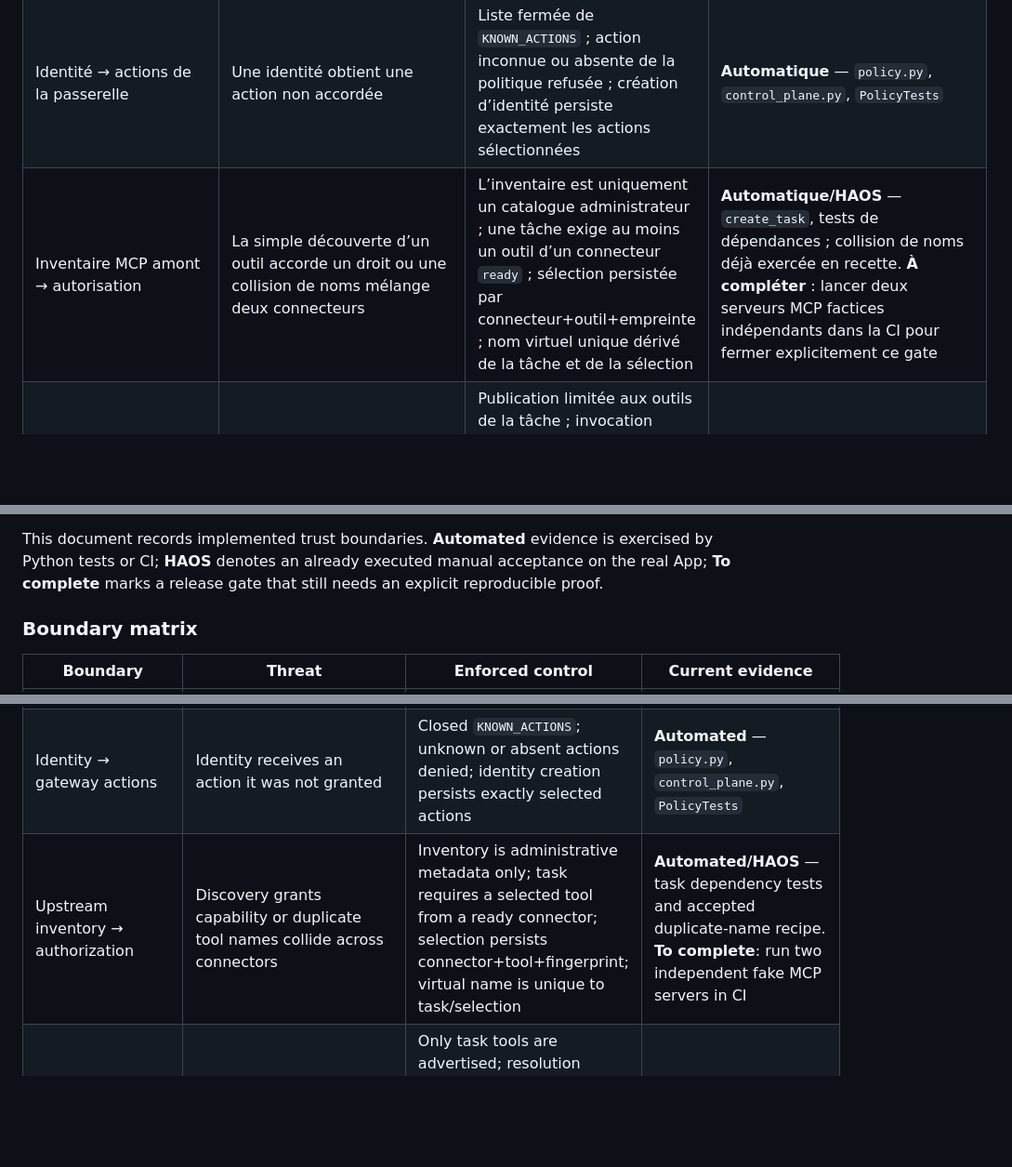
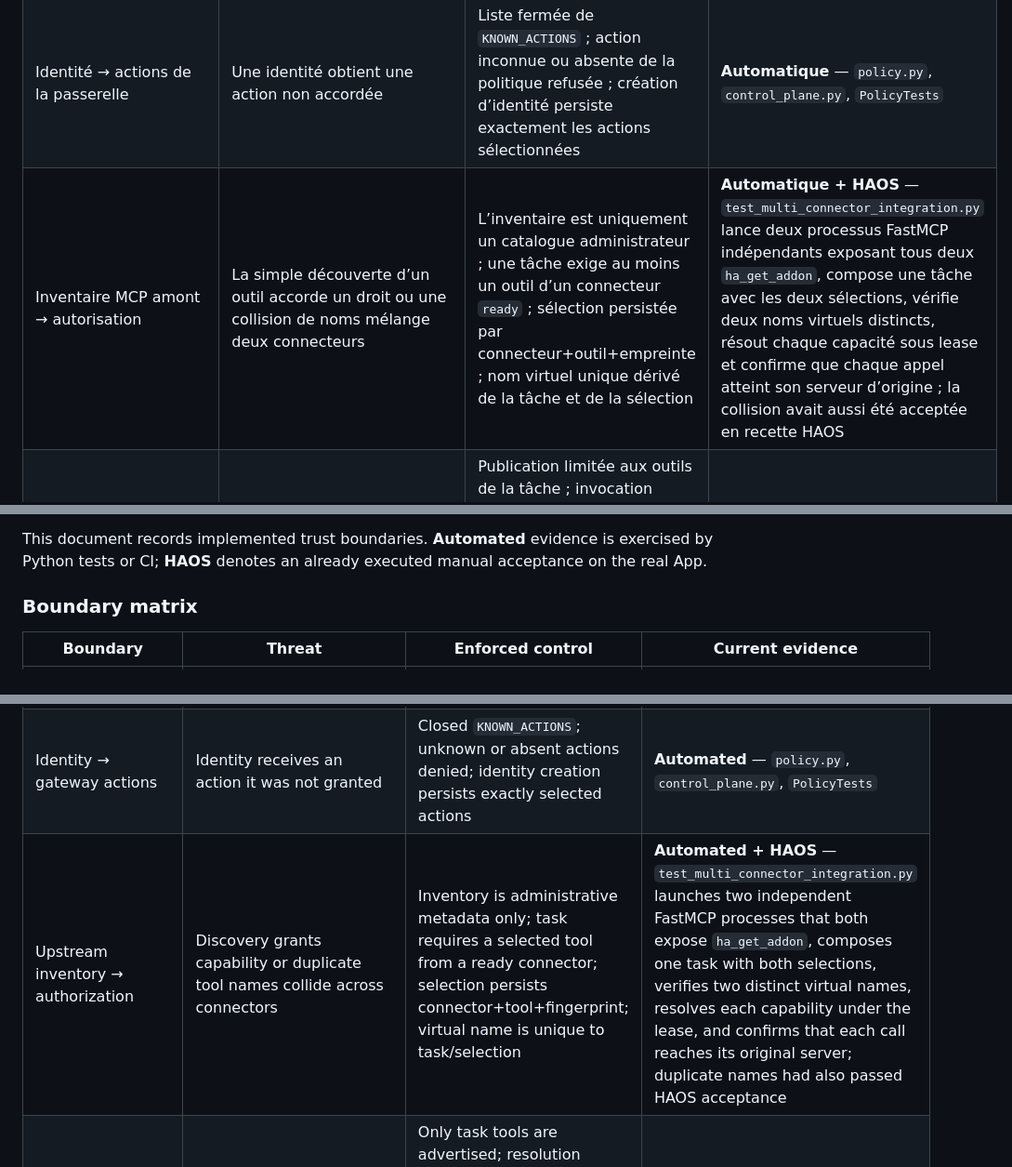
Before and after one commit to tlamoureux24/haos_apps, a Markdown page: agent_gateway/THREAT_MODEL.md, 3 parts joined by grey strips. Shown at 93% size. Drawn GitHub-style; blank space fills up the shorter version.

```diff
--- a/agent_gateway/THREAT_MODEL.md
+++ b/agent_gateway/THREAT_MODEL.md
@@ -35,7 +34,7 @@ un gate de release qui reste à matérialiser.
 | Navigateur administrateur → listener d’administration | Accès direct à l’API admin, contournement d’Ingress ou requête de mutation forgée | Listener admin séparé ; IP du proxy Ingress exigée ; contexte `X-Ingress-Path` exigé ; mutations protégées par cookie+header CSRF comparés en temps constant ; CSP, `no-store`, `nosniff`, `no-referrer` | **Automatique** — `main.py`, `http_api.py`, `surfaces.py`, tests de surface et smoke CI |
 | Client réseau → surface publique MCP/événements | Appel sans identité, credential malformé/forgé/révoqué ou escalade d’action | Bearer opaque ; secret non stocké en clair, vérificateur HMAC avec pepper ; révocation des credentials ; permissions explicites et deny-by-default ; listener public ne contient aucune route d’administration | **Automatique** — `security.py`, `policy.py`, `mcp_api.py`, `surfaces.py`, `CredentialTests`, `PolicyTests`, smoke CI |
 | Identité → actions de la passerelle | Une identité obtient une action non accordée | Liste fermée de `KNOWN_ACTIONS` ; action inconnue ou absente de la politique refusée ; création d’identité persiste exactement les actions sélectionnées | **Automatique** — `policy.py`, `control_plane.py`, `PolicyTests` |
-| Inventaire MCP amont → autorisation | La simple découverte d’un outil accorde un droit ou une collision de noms mélange deux connecteurs | L’inventaire est uniquement un catalogue administrateur ; une tâche exige au moins un outil d’un connecteur `ready` ; sélection persistée par connecteur+outil+empreinte ; nom virtuel unique dérivé de la tâche et de la sélection | **Automatique/HAOS** — `create_task`, tests de dépendances ; collision de noms déjà exercée en recette. **À compléter** : lancer deux serveurs MCP factices indépendants dans la CI pour fermer explicitement ce gate |
+| Inventaire MCP amont → autorisation | La simple découverte d’un outil accorde un droit ou une collision de noms mélange deux connecteurs | L’inventaire est uniquement un catalogue administrateur ; une tâche exige au moins un outil d’un connecteur `ready` ; sélection persistée par connecteur+outil+empreinte ; nom virtuel unique dérivé de la tâche et de la sélection | **Automatique + HAOS** — `test_multi_connector_integration.py` lance deux processus FastMCP indépendants exposant tous deux `ha_get_addon`, compose une tâche avec les deux sélections, vérifie deux noms virtuels distincts, résout chaque capacité sous lease et confirme que chaque appel atteint son serveur d’origine ; la collision avait aussi été acceptée en recette HAOS |
 | Tâche/worker → invocation d’une capacité | Appel d’un outil non sélectionné, appel avant réclamation, réutilisation pour un autre travail ou après expiration | Publication limitée aux outils de la tâche ; invocation exige une tentative active appartenant à l’identité et un job `leased` ; résolution exacte par nom virtuel ; connecteur `ready`, activé, empreinte inchangée ; refus `capability_not_available` sinon | **Automatique** — `control_plane.py`, `control_plane_smoke.py`, tests `fixed_arguments_v1`/capability dans `test_foundation.py` |
 | Worker → lease de job | Vol de lease, double claim, prolongation indéfinie ou concurrence | Claim transactionnel `BEGIN IMMEDIATE` ; un lease actif par identité ; token de lease vérifié par HMAC ; propriété de l’identité vérifiée ; expiration 5 min avec plafond 30 min ; retries bornés puis dead letter | **Automatique** — `claim_job`, `_leased_attempt`, `control_plane_smoke.py`, tests concurrents |
 | Arguments agent → appel MCP amont | Injection d’un argument caché, inconnu ou hors schéma | Validation du schéma virtuel ; `additionalProperties: false` pour `fixed_arguments_v1` ; valeurs fixes injectées côté serveur après validation ; tentative de fournir une propriété cachée refusée ; objet fusionné revalidé contre le schéma amont complet | **Automatique + HAOS** — `fixed_arguments.py`, `json_contracts.py`, tests complets et recette HAOS 0.46.5 |
@@ -118,8 +116,7 @@ would override that administrator decision.
 
 This document records implemented trust boundaries. **Automated** evidence is
 exercised by Python tests or CI; **HAOS** denotes an already executed manual
-acceptance on the real App; **To complete** marks a release gate that still needs
-an explicit reproducible proof.
+acceptance on the real App.
 
 ### Boundary matrix
 
@@ -129,7 +126,7 @@ an explicit reproducible proof.
 | Administrator browser → admin listener | Direct admin API access, Ingress bypass, or forged mutation | Separate admin listener; expected Ingress proxy IP and `X-Ingress-Path` required; mutations require matching CSRF cookie/header; CSP, `no-store`, `nosniff`, `no-referrer` | **Automated** — `main.py`, `http_api.py`, `surfaces.py`, surface tests and CI smoke |
 | Network client → public MCP/event surface | Missing, malformed, forged, or revoked credential; gateway-action escalation | Opaque Bearer; plaintext secret not retained, HMAC verifier with pepper; credential revocation; explicit deny-by-default actions; no admin routes on public listener | **Automated** — `security.py`, `policy.py`, `mcp_api.py`, `surfaces.py`, credential/policy tests and CI smoke |
 | Identity → gateway actions | Identity receives an action it was not granted | Closed `KNOWN_ACTIONS`; unknown or absent actions denied; identity creation persists exactly selected actions | **Automated** — `policy.py`, `control_plane.py`, `PolicyTests` |
-| Upstream inventory → authorization | Discovery grants capability or duplicate tool names collide across connectors | Inventory is administrative metadata only; task requires a selected tool from a ready connector; selection persists connector+tool+fingerprint; virtual name is unique to task/selection | **Automated/HAOS** — task dependency tests and accepted duplicate-name recipe. **To complete**: run two independent fake MCP servers in CI |
+| Upstream inventory → authorization | Discovery grants capability or duplicate tool names collide across connectors | Inventory is administrative metadata only; task requires a selected tool from a ready connector; selection persists connector+tool+fingerprint; virtual name is unique to task/selection | **Automated + HAOS** — `test_multi_connector_integration.py` launches two independent FastMCP processes that both expose `ha_get_addon`, composes one task with both selections, verifies two distinct virtual names, resolves each capability under the lease, and confirms that each call reaches its original server; duplicate names had also passed HAOS acceptance |
 | Task/worker → capability invocation | Invoke unselected tool, invoke before claim, reuse for another job, or invoke after expiry | Only task tools are advertised; resolution requires an identity-owned active lease and leased job; exact virtual name; enabled/ready connector; unchanged fingerprint; otherwise `capability_not_available` | **Automated** — `control_plane.py`, `control_plane_smoke.py`, capability/fixed-argument tests |
 | Worker → job lease | Lease theft, double claim, unbounded extension, race | Transactional claim; one active lease per identity; HMAC lease token; identity ownership check; 5-minute lease capped at 30 minutes; bounded retry/dead-letter | **Automated** — `claim_job`, `_leased_attempt`, `control_plane_smoke.py`, concurrency tests |
 | Agent arguments → upstream call | Hidden/unknown/out-of-schema argument injection | Effective-schema validation; `additionalProperties: false` for fixed mode; server-side fixed-value injection; hidden property submission rejected; merged call revalidated against full admitted upstream schema | **Automated + HAOS** — `fixed_arguments.py`, `json_contracts.py`, complete tests and 0.46.5 HAOS acceptance |
```
Also changed, not shown: other parts of agent_gateway/THREAT_MODEL.md (+15 -17 lines).
